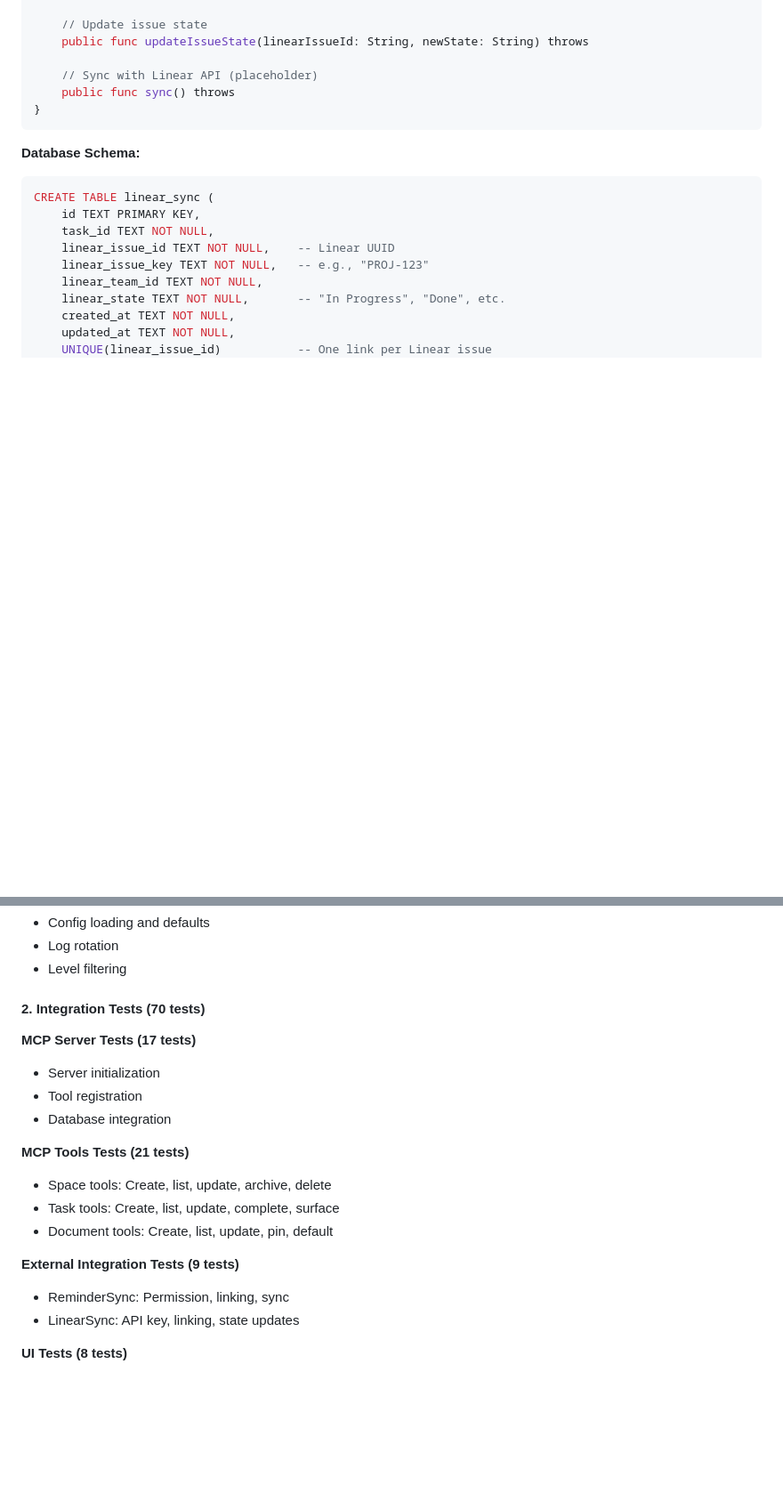
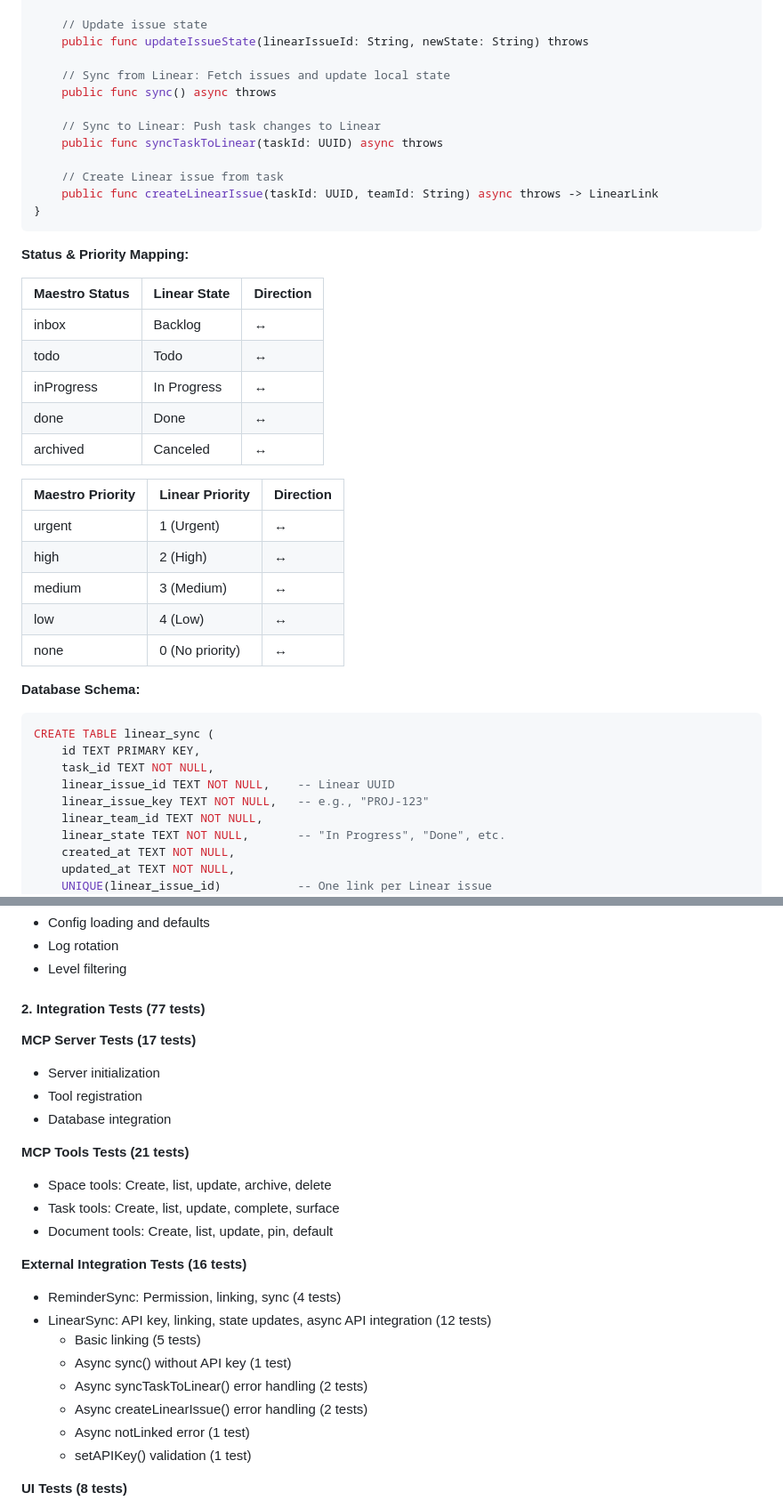
Before and after one commit to spanishflu-est1918/maestro, a Markdown page: docs/IMPLEMENTATION.md, 2 parts joined by grey strips. Shown at 89% size. Rendered like a GitHub page; blank space fills up the shorter version.

````diff
--- a/docs/IMPLEMENTATION.md
+++ b/docs/IMPLEMENTATION.md
@@ -802,10 +850,34 @@ public class LinearSync {
     // Update issue state
     public func updateIssueState(linearIssueId: String, newState: String) throws
 
-    // Sync with Linear API (placeholder)
-    public func sync() throws
+    // Sync from Linear: Fetch issues and update local state
+    public func sync() async throws
+
+    // Sync to Linear: Push task changes to Linear
+    public func syncTaskToLinear(taskId: UUID) async throws
+
+    // Create Linear issue from task
+    public func createLinearIssue(taskId: UUID, teamId: String) async throws -> LinearLink
 }
 ```
+
+**Status & Priority Mapping:**
+
+| Maestro Status | Linear State | Direction |
+|---------------|--------------|-----------|
+| inbox         | Backlog      | ↔        |
+| todo          | Todo         | ↔        |
+| inProgress    | In Progress  | ↔        |
+| done          | Done         | ↔        |
+| archived      | Canceled     | ↔        |
+
+| Maestro Priority | Linear Priority | Direction |
+|-----------------|----------------|-----------|
+| urgent          | 1 (Urgent)     | ↔        |
+| high            | 2 (High)       | ↔        |
+| medium          | 3 (Medium)     | ↔        |
+| low             | 4 (Low)        | ↔        |
+| none            | 0 (No priority)| ↔        |
 
 **Database Schema:**
 ```sql
@@ -870,7 +944,7 @@ CREATE TABLE linear_sync (
 - Log rotation
 - Level filtering
 
-#### 2. Integration Tests (70 tests)
+#### 2. Integration Tests (77 tests)
 
 **MCP Server Tests (17 tests)**
 - Server initialization
@@ -882,9 +956,15 @@ CREATE TABLE linear_sync (
 - Task tools: Create, list, update, complete, surface
 - Document tools: Create, list, update, pin, default
 
-**External Integration Tests (9 tests)**
-- ReminderSync: Permission, linking, sync
-- LinearSync: API key, linking, state updates
+**External Integration Tests (16 tests)**
+- ReminderSync: Permission, linking, sync (4 tests)
+- LinearSync: API key, linking, state updates, async API integration (12 tests)
+  - Basic linking (5 tests)
+  - Async sync() without API key (1 test)
+  - Async syncTaskToLinear() error handling (2 tests)
+  - Async createLinearIssue() error handling (2 tests)
+  - Async notLinked error (1 test)
+  - setAPIKey() validation (1 test)
 
 **UI Tests (8 tests)**
 - AppDelegate initialization
````
Also changed, not shown: other parts of docs/IMPLEMENTATION.md (+57 -6 lines).
